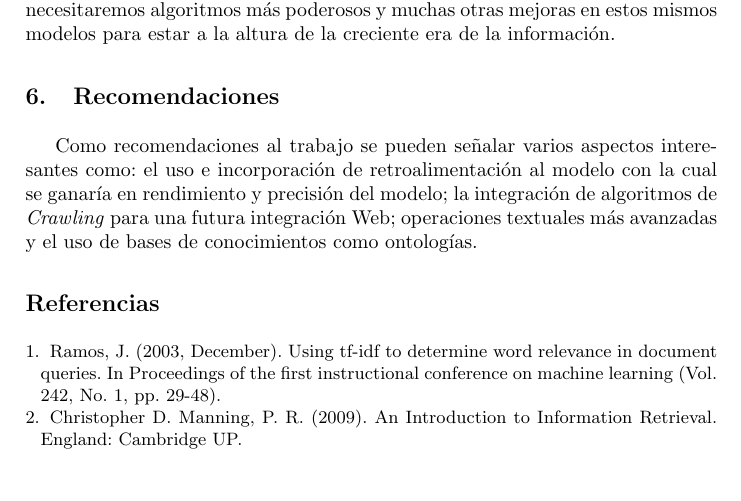
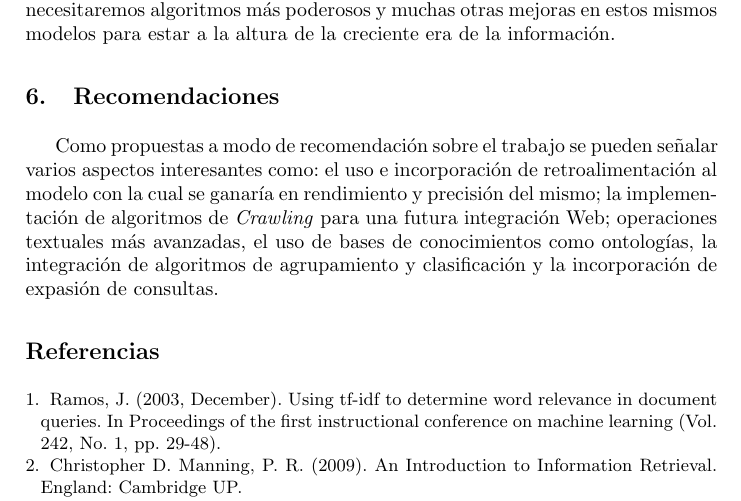
Before and after one commit to Robegr42/SRI-project, a LaTeX paper (inform/llncs.tex, which reads inform/recomendation.tex): part of page 11 of 12, cut so that both start at the same text, the shorter picture padded with empty space. Compiled offline with pdfLaTeX.

Commit message:
Add new recomendations

```diff
--- a/inform/recomendation.tex
+++ b/inform/recomendation.tex
@@ -1,5 +1,7 @@
-Como recomendaciones al trabajo se pueden señalar varios aspectos interesantes
-como: el uso e incorporación de retroalimentación al modelo con la cual se
-ganaría en rendimiento y precisión del modelo; la integración de algoritmos de
-\emph{Crawling} para una futura integración Web; operaciones textuales más
-avanzadas y el uso de bases de conocimientos como ontologías.
+Como propuestas a modo de recomendación sobre el trabajo se pueden señalar
+varios aspectos interesantes como: el uso e incorporación de retroalimentación
+al modelo con la cual se ganaría en rendimiento y precisión del mismo; la
+implementación de algoritmos de \emph{Crawling} para una futura integración
+Web; operaciones textuales más avanzadas, el uso de bases de conocimientos
+como ontologías, la integración de algoritmos de agrupamiento y clasificación
+y la incorporación de expasión de consultas.
```
